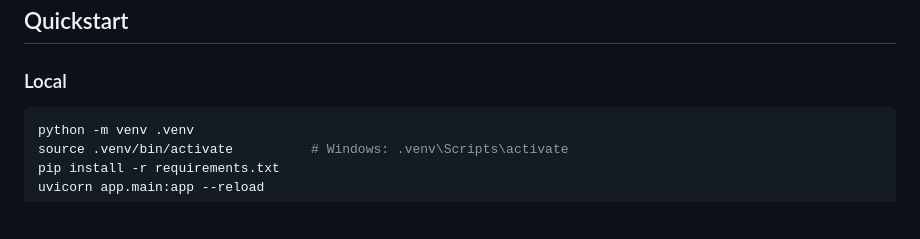
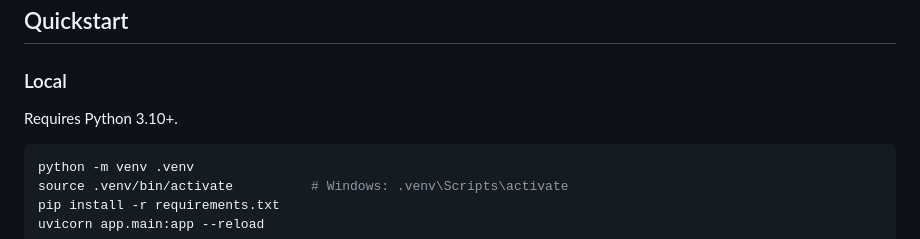
Before and after one commit to davitramishvili/elevation-service, a Markdown page: README.md, the part around the change. Drawn GitHub-style; blank space fills up the shorter version.

Commit message:
README: note Python 3.10+ requirement

````diff
--- a/README.md
+++ b/README.md
@@ -31,6 +31,8 @@ GET /elevation?address=Pariser Platz 1, 10117 Berlin
 ## Quickstart
 
 ### Local
+
+Requires Python 3.10+.
 
 ```bash
 python -m venv .venv
````
